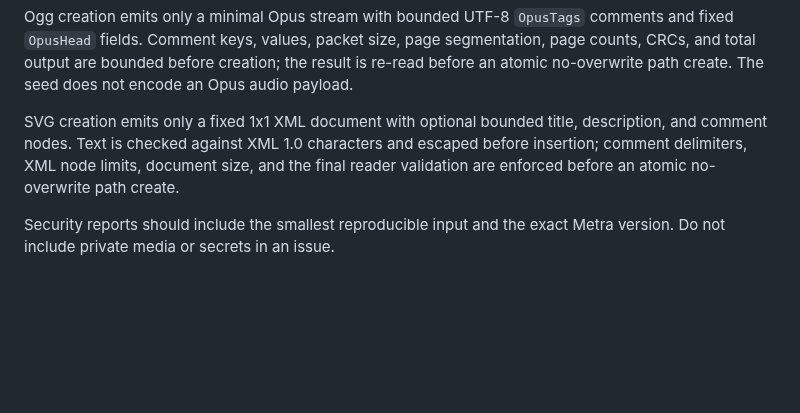
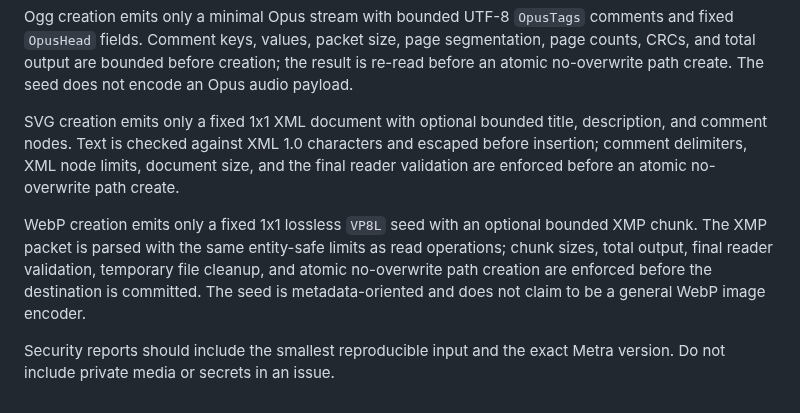
Before and after one commit to OthmaneBlial/Metra, a Markdown page: docs/SECURITY.md, the part around the change. Drawn GitHub-style; blank space fills up the shorter version.

Commit message:
docs: define WebP creation safety boundary

```diff
--- a/docs/SECURITY.md
+++ b/docs/SECURITY.md
@@ -156,5 +156,12 @@ escaped before insertion; comment delimiters, XML node limits, document size,
 and the final reader validation are enforced before an atomic no-overwrite path
 create.
 
+WebP creation emits only a fixed 1x1 lossless `VP8L` seed with an optional
+bounded XMP chunk. The XMP packet is parsed with the same entity-safe limits as
+read operations; chunk sizes, total output, final reader validation, temporary
+file cleanup, and atomic no-overwrite path creation are enforced before the
+destination is committed. The seed is metadata-oriented and does not claim to
+be a general WebP image encoder.
+
 Security reports should include the smallest reproducible input and the exact
 Metra version. Do not include private media or secrets in an issue.
```
